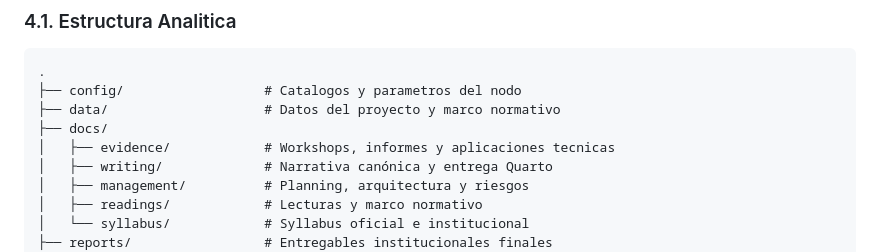
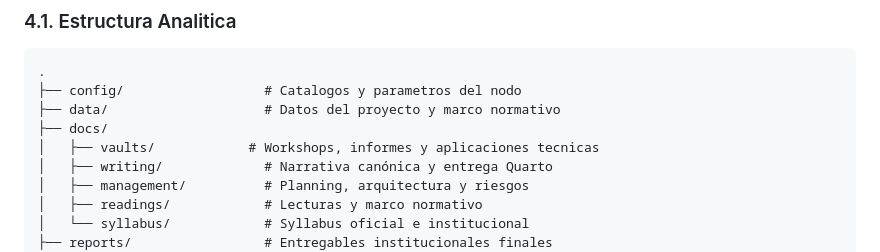
Before and after one commit to EryckFCS/proyectos-inversion-publica-2026, a Markdown page: AGENTS.md, the part around the change. Drawn GitHub-style.

Commit message:
docs: fix evidence to vaults naming in AGENTS.md ASCII tree

```diff
--- a/AGENTS.md
+++ b/AGENTS.md
@@ -56,7 +56,7 @@ Este nodo esta disenado para producir gestion de proyectos reproducible con traz
 ├── config/                  # Catalogos y parametros del nodo
 ├── data/                    # Datos del proyecto y marco normativo
 ├── docs/
-│   ├── evidence/            # Workshops, informes y aplicaciones tecnicas
+│   ├── vaults/            # Workshops, informes y aplicaciones tecnicas
 │   ├── writing/             # Narrativa canónica y entrega Quarto
 │   ├── management/          # Planning, arquitectura y riesgos
 │   ├── readings/            # Lecturas y marco normativo
```
